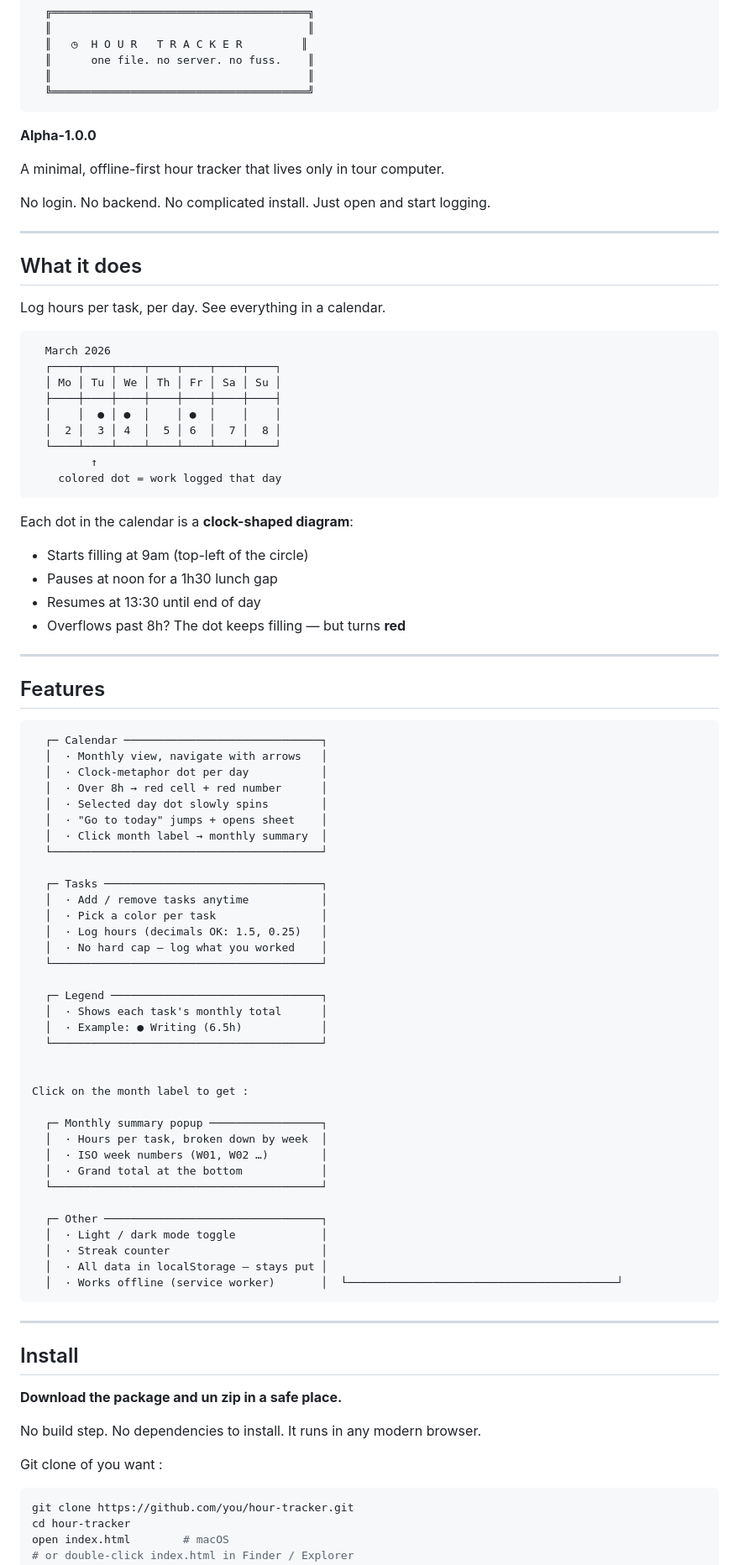
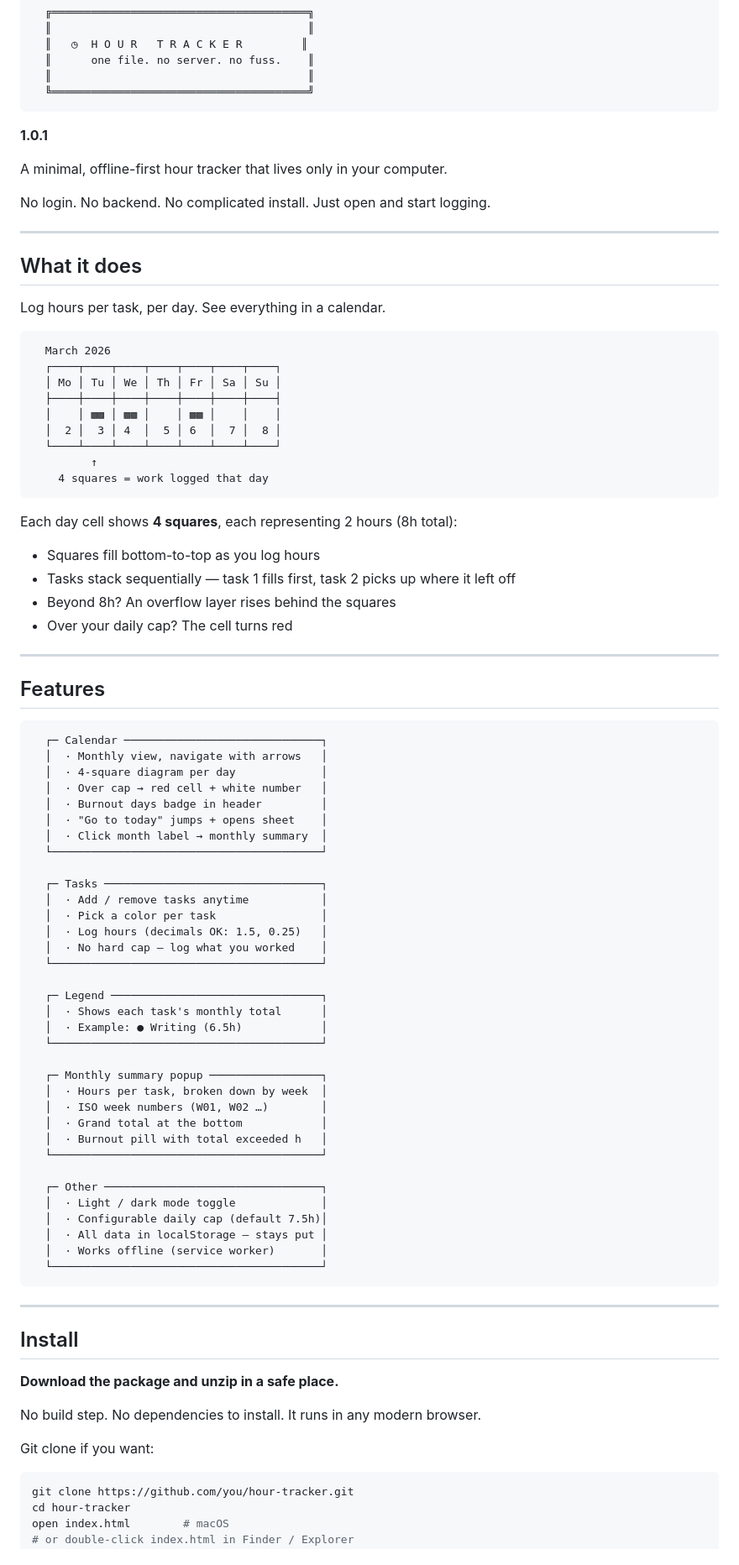
Before and after one commit to jeancharlesamey/hourTracker, a Markdown page: README.md, the part around one of its changes. Shown at 84% size. Drawn GitHub-style.

````diff
--- a/README.md
+++ b/README.md
@@ -7,9 +7,9 @@
   ╚═══════════════════════════════════════╝
 ```
 
-**Alpha-1.0.0**
+**1.0.1**
 
-A minimal, offline-first hour tracker that lives only in tour computer.
+A minimal, offline-first hour tracker that lives only in your computer.
 
 No login. No backend. No complicated install. Just open and start logging.
 
@@ -24,18 +24,18 @@ Log hours per task, per day. See everything in a calendar.
   ┌────┬────┬────┬────┬────┬────┬────┐
   │ Mo │ Tu │ We │ Th │ Fr │ Sa │ Su │
   ├────┼────┼────┼────┼────┼────┼────┤
-  │    │  ● │ ●  │    │ ●  │    │    │
+  │    │ ▩▩ │ ▩▩ │    │ ▩▩ │    │    │
   │  2 │  3 │ 4  │  5 │ 6  │  7 │  8 │
   └────┴────┴────┴────┴────┴────┴────┘
          ↑
-    colored dot = work logged that day
+    4 squares = work logged that day
 ```
 
-Each dot in the calendar is a **clock-shaped diagram**:
-- Starts filling at 9am (top-left of the circle)
-- Pauses at noon for a 1h30 lunch gap
-- Resumes at 13:30 until end of day
-- Overflows past 8h? The dot keeps filling — but turns **red**
+Each day cell shows **4 squares**, each representing 2 hours (8h total):
+- Squares fill bottom-to-top as you log hours
+- Tasks stack sequentially — task 1 fills first, task 2 picks up where it left off
+- Beyond 8h? An overflow layer rises behind the squares
+- Over your daily cap? The cell turns red
 
 ---
 
@@ -44,9 +44,9 @@ Each dot in the calendar is a **clock-shaped diagram**:
 ```
   ┌─ Calendar ──────────────────────────────┐
   │  · Monthly view, navigate with arrows   │
-  │  · Clock-metaphor dot per day           │
-  │  · Over 8h → red cell + red number      │
-  │  · Selected day dot slowly spins        │
+  │  · 4-square diagram per day             │
+  │  · Over cap → red cell + white number   │
+  │  · Burnout days badge in header         │
   │  · "Go to today" jumps + opens sheet    │
   │  · Click month label → monthly summary  │
   └─────────────────────────────────────────┘
@@ -63,31 +63,30 @@ Each dot in the calendar is a **clock-shaped diagram**:
   │  · Example: ● Writing (6.5h)            │
   └─────────────────────────────────────────┘
 
-
-Click on the month label to get :
-
   ┌─ Monthly summary popup ─────────────────┐
   │  · Hours per task, broken down by week  │
   │  · ISO week numbers (W01, W02 …)        │
   │  · Grand total at the bottom            │
+  │  · Burnout pill with total exceeded h   │
   └─────────────────────────────────────────┘
 
   ┌─ Other ─────────────────────────────────┐
   │  · Light / dark mode toggle             │
-  │  · Streak counter                       │
+  │  · Configurable daily cap (default 7.5h)│
   │  · All data in localStorage — stays put │
-  │  · Works offline (service worker)       │  └─────────────────────────────────────────┘
+  │  · Works offline (service worker)       │
+  └─────────────────────────────────────────┘
 ```
 
 ---
 
 ## Install
 
-**Download the package and un zip in a safe place.**
+**Download the package and unzip in a safe place.**
 
 No build step. No dependencies to install. It runs in any modern browser.
 
-Git clone of you want :
+Git clone if you want:
 ```bash
 git clone https://github.com/you/hour-tracker.git
 cd hour-tracker
````
Also changed, not shown: other parts of README.md (+29 -25 lines).
